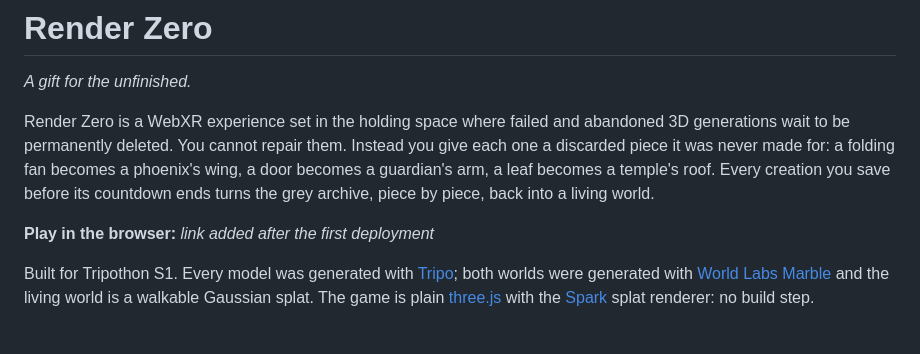
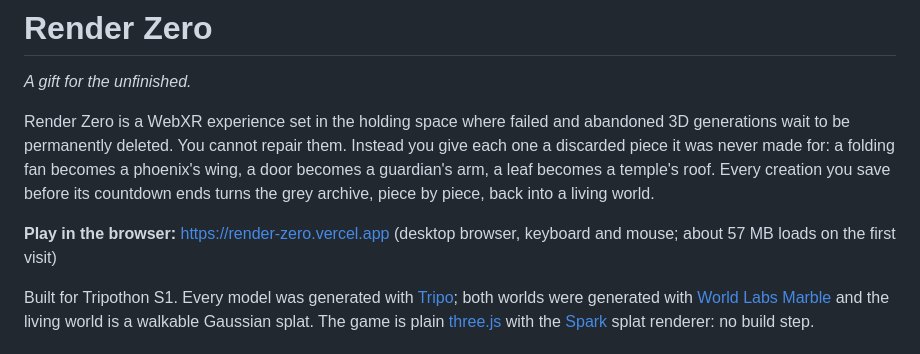
Before and after one commit to Yawenjenny/render-zero, a Markdown page: README.md, the part around the change. GitHub-like rendering.

Commit message:
Add the public play link to the README
Co-Authored-By: Claude Opus 5.5 <noreply@anthropic.com>

```diff
--- a/README.md
+++ b/README.md
@@ -4,7 +4,7 @@
 
 Render Zero is a WebXR experience set in the holding space where failed and abandoned 3D generations wait to be permanently deleted. You cannot repair them. Instead you give each one a discarded piece it was never made for: a folding fan becomes a phoenix's wing, a door becomes a guardian's arm, a leaf becomes a temple's roof. Every creation you save before its countdown ends turns the grey archive, piece by piece, back into a living world.
 
-**Play in the browser:** _link added after the first deployment_
+**Play in the browser:** https://render-zero.vercel.app (desktop browser, keyboard and mouse; about 57 MB loads on the first visit)
 
 Built for Tripothon S1. Every model was generated with [Tripo](https://www.tripo3d.ai); both worlds were generated with [World Labs Marble](https://www.worldlabs.ai) and the living world is a walkable Gaussian splat. The game is plain [three.js](https://threejs.org) with the [Spark](https://sparkjs.dev) splat renderer: no build step.
 
```
